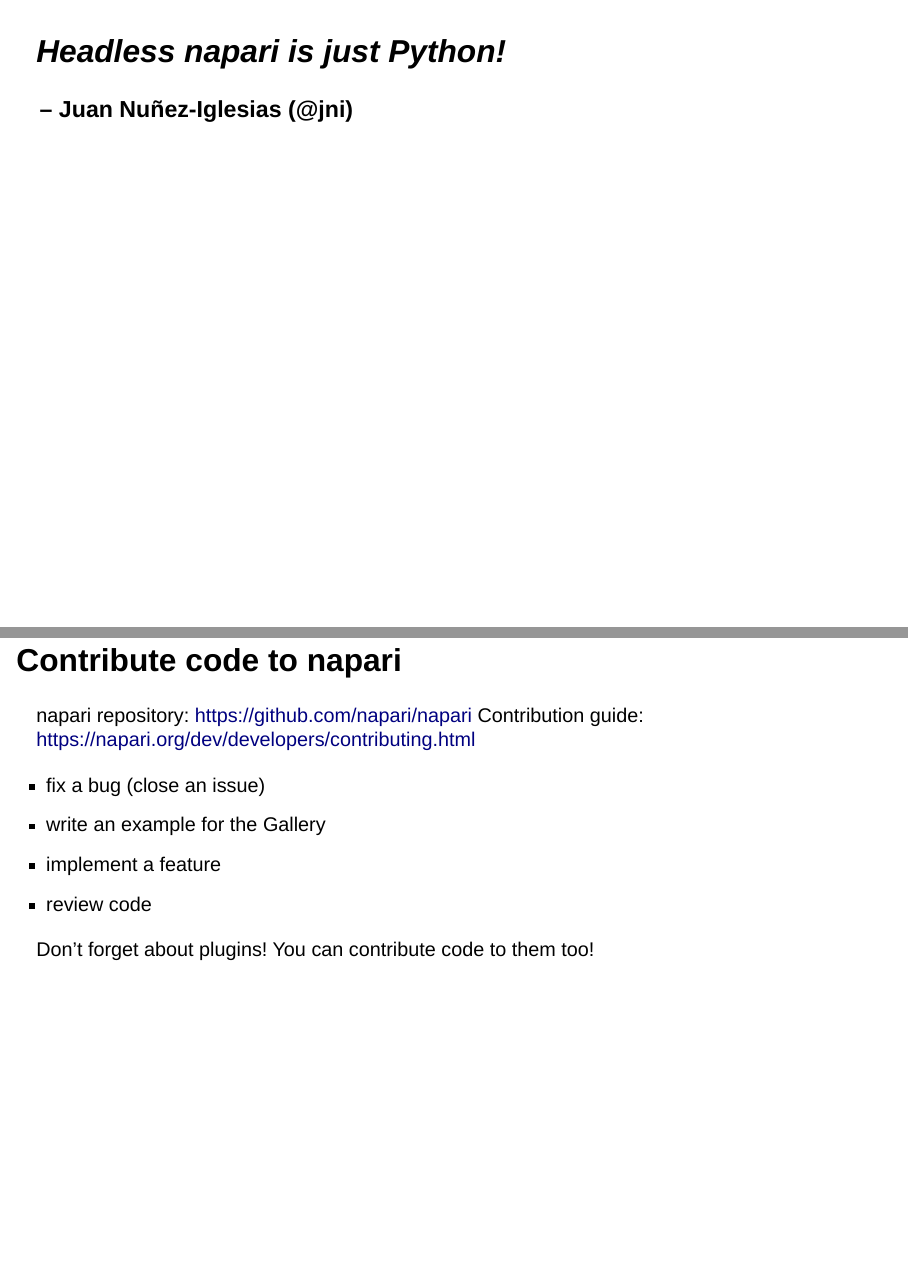
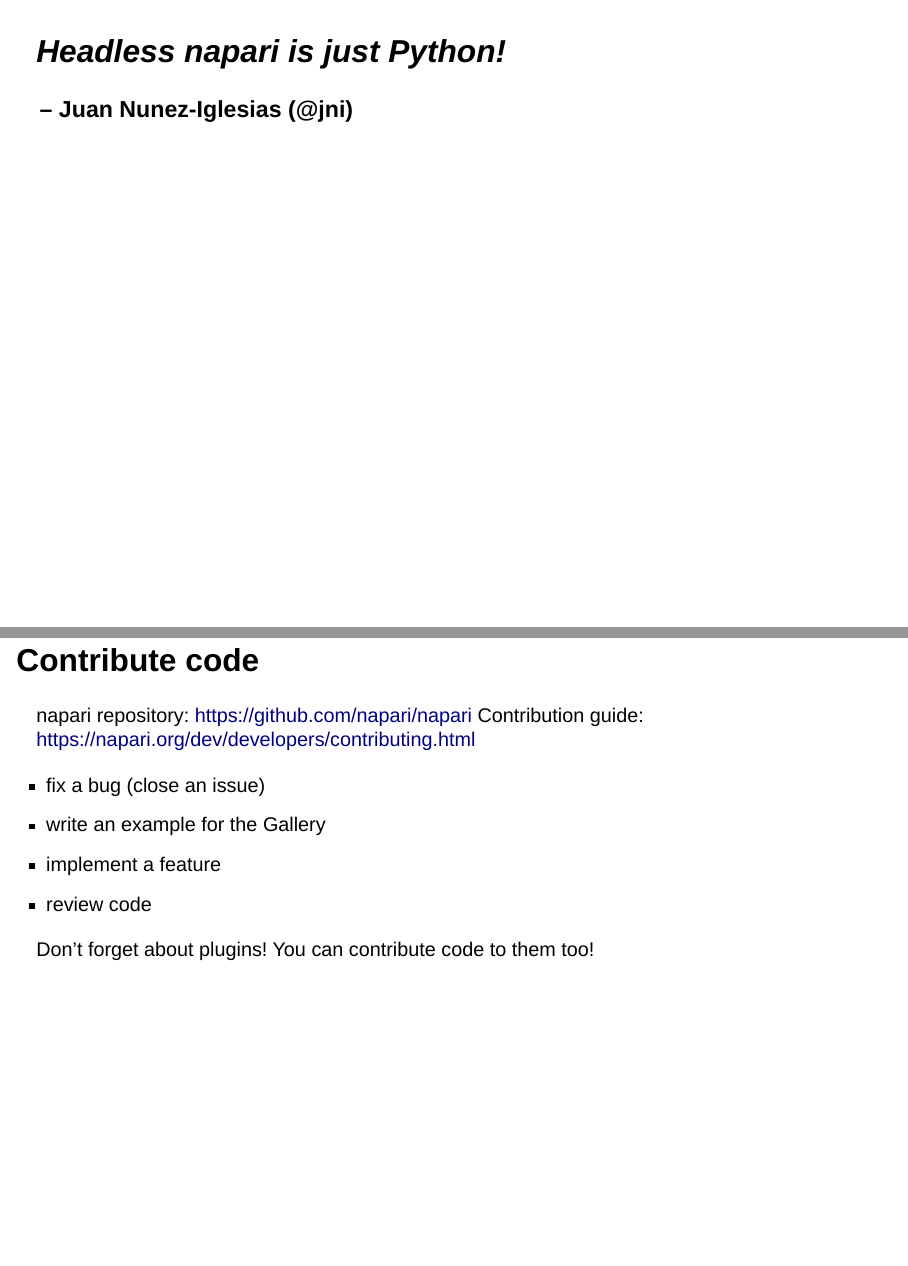
Before and after one commit to psobolewskiPhD/JAX_NEBioimaging_napari_community_slides, a Quarto document (index.qmd): pages 10 and 21 of 22, joined at a grey line. Rendered offline with R 4.5, knitr and Pandoc in place of Quarto, with nearby package versions; drawn as Slidy slides in place of the format the file asks for; some code elsewhere in the file could not run offline.

Commit message:
final tweaks

```diff
--- a/index.qmd
+++ b/index.qmd
@@ -109,7 +109,7 @@
 
 > # Headless napari is just Python!
 
-### -- Juan Nuñez-Iglesias (**@jni**)
+### -- Juan Nunez-Iglesias (**@jni**)
 
 
 ## Share Python scripts & notebooks!
@@ -224,7 +224,7 @@
 plugin docs
 :::
 
-## Contribute code to napari
+## Contribute code
 
 napari repository: [https://github.com/napari/napari](https://github.com/napari/napari)
 Contribution guide: [https://napari.org/dev/developers/contributing.html](https://napari.org/dev/developers/contributing.html)
```
Also changed, not shown: index.html.
